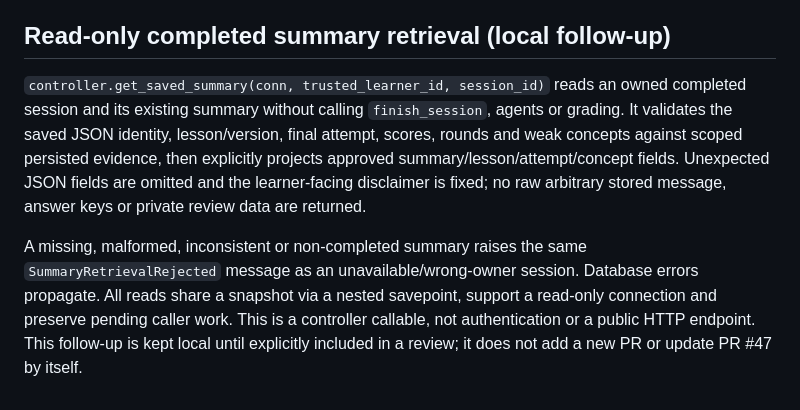
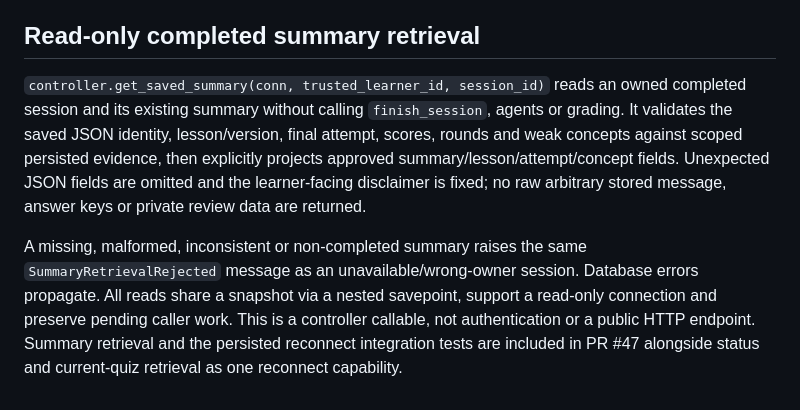
Before and after one commit to Soma-Majumder/Study-Buddy, a Markdown page: backend/README.md, the part around the change. Rendered like a GitHub page.

Commit message:
Document complete reconnect capability in the combined review

```diff
--- a/backend/README.md
+++ b/backend/README.md
@@ -557,8 +557,8 @@ Quiz availability requires `awaiting_answers`, the latest quiz's saved publicati
 Reads share a SQLite snapshot via a nested savepoint; this supports read-only connections, makes no application writes and preserves an existing caller transaction on success or rejection. It does not publish, dispatch agents, alter budgets or sweep expiry. An already published quiz remains retrievable after its preparation deadline. Wrong-owner, missing, stale, unreviewed or inconsistent requests raise a fixed `QuizRetrievalRejected` message; database infrastructure errors propagate. This is a controller callable, not a public HTTP/authentication implementation. The raw `answer_keys.get_client_quiz` remains an internal projection and must not be exposed without these checks.
 
 
-## Read-only completed summary retrieval (local follow-up)
+## Read-only completed summary retrieval
 
 `controller.get_saved_summary(conn, trusted_learner_id, session_id)` reads an owned completed session and its existing summary without calling `finish_session`, agents or grading. It validates the saved JSON identity, lesson/version, final attempt, scores, rounds and weak concepts against scoped persisted evidence, then explicitly projects approved summary/lesson/attempt/concept fields. Unexpected JSON fields are omitted and the learner-facing disclaimer is fixed; no raw arbitrary stored message, answer keys or private review data are returned.
 
-A missing, malformed, inconsistent or non-completed summary raises the same `SummaryRetrievalRejected` message as an unavailable/wrong-owner session. Database errors propagate. All reads share a snapshot via a nested savepoint, support a read-only connection and preserve pending caller work. This is a controller callable, not authentication or a public HTTP endpoint. This follow-up is kept local until explicitly included in a review; it does not add a new PR or update PR #47 by itself.
+A missing, malformed, inconsistent or non-completed summary raises the same `SummaryRetrievalRejected` message as an unavailable/wrong-owner session. Database errors propagate. All reads share a snapshot via a nested savepoint, support a read-only connection and preserve pending caller work. This is a controller callable, not authentication or a public HTTP endpoint. Summary retrieval and the persisted reconnect integration tests are included in PR #47 alongside status and current-quiz retrieval as one reconnect capability.
```
